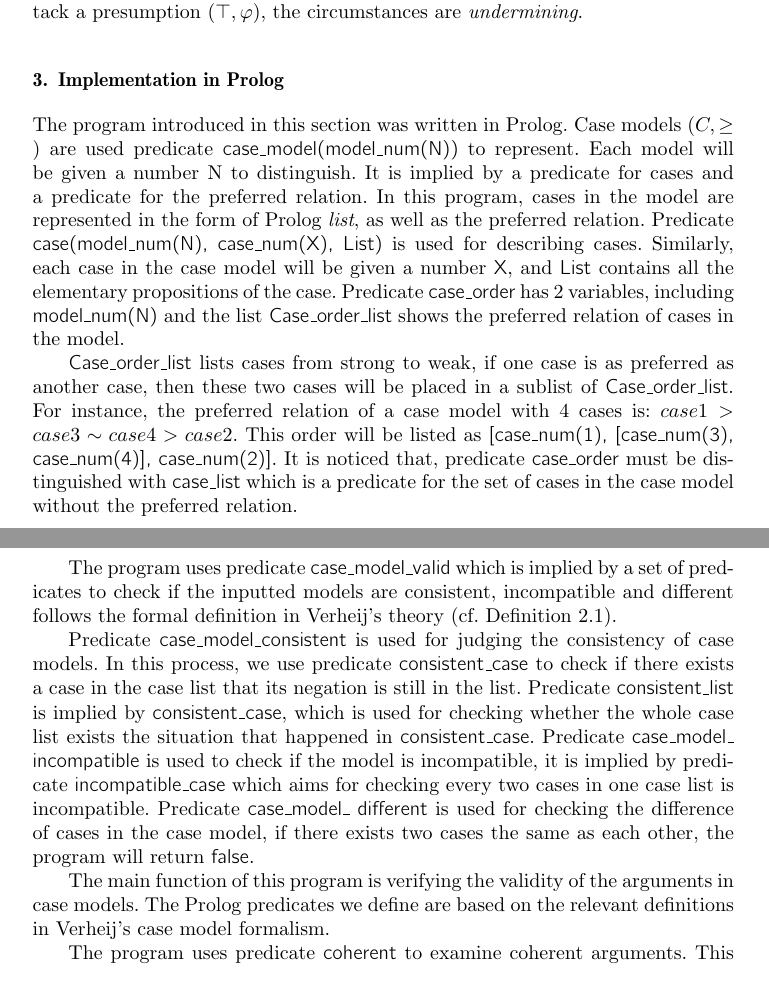
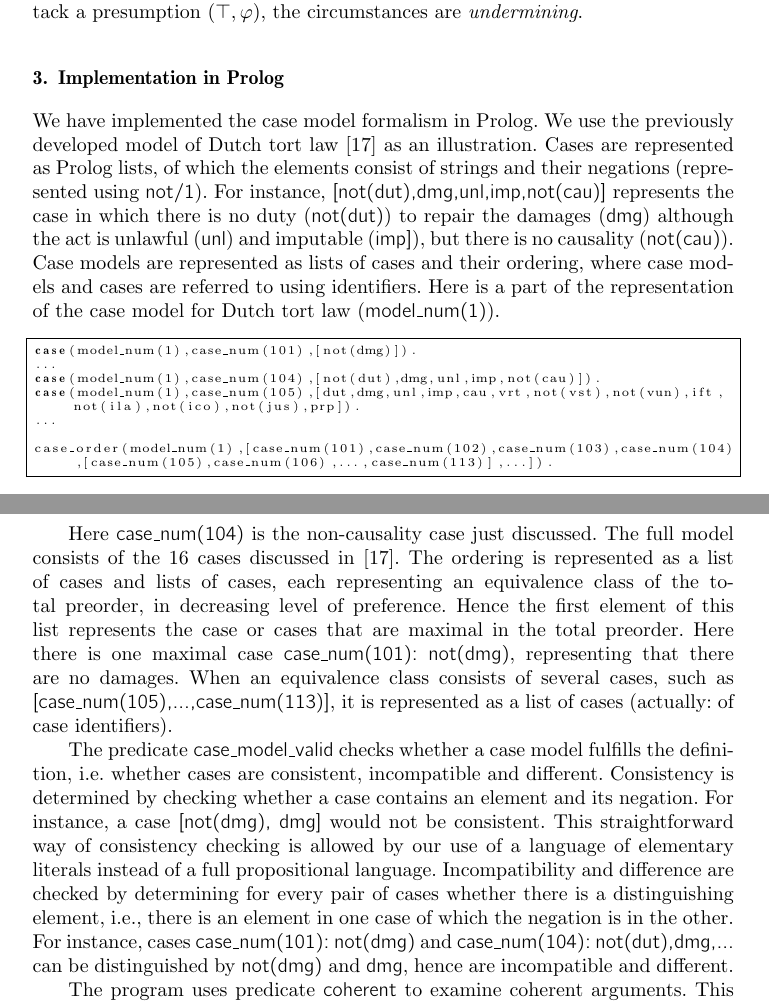
Before and after one commit to bartverheij/jurix2018zheng, a LaTeX document (jurix2018.tex): two parts of pages 3 and 4 of 19, joined at a grey line, cut so that both start at the same text, the shorter picture padded with empty space. Compiled offline with pdfLaTeX.

Commit message:
Abstract, started adapting Sections 3 and 4

```diff
--- a/jurix2018.tex
+++ b/jurix2018.tex
@@ -154,15 +154,24 @@ Verheij has also defined some kinds of argument attacking in his formalism\citep
 
 %QUESTION: Did you define `defeating/successfully attacking circumstances' in Prolog? Section 5 of ICAIL 2017 paper. And: rebutting/undercutting/undermining?
 
-\noindent The program introduced in this section was written in Prolog. Case models $(C, \geq)$ are used predicate {\mf case\_model(model\_num(N))} to represent. Each model will be given a number N to distinguish. It is implied by a predicate for cases and a predicate for the preferred relation. In this program, cases in the model are represented in the form of Prolog \textit{list}, as well as the preferred relation. Predicate {\mf case(model\_num(N), case\_num(X), List)} is used for describing cases. Similarly, each case in the case model will be given a number {\mf X}, and {\mf List} contains all the elementary propositions of the case. Predicate {\mf case\_order} has 2 variables, including {\mf model\_num(N)} and the list {\mf Case\_order\_list} shows the preferred relation of cases in the model.
+\noindent We have implemented the case model formalism in Prolog. We use the previously developed model of Dutch tort law~\cite{Verheij2017Formalizing} as an illustration. Cases are represented as Prolog lists, of which the elements consist of strings and their negations (represented using {\mf not/1}). For instance, {\mf [not(dut),dmg,unl,imp,not(cau)]} represents the case in which there is no duty ({\mf not(dut)}) to repair the damages ({\mf dmg}) although the act is unlawful ({\mf unl}) and imputable ({\mf imp]}), but there is no causality ({\mf not(cau)}). Case models are represented as lists of cases and their ordering, where case models and cases are referred to using identifiers. Here is a part of the representation of the case model for Dutch tort law ({\mf model\_num(1)}).
+\begin{lstlisting}
+case(model_num(1),case_num(101),[not(dmg)]).
+...
+case(model_num(1),case_num(104),[not(dut),dmg,unl,imp,not(cau)]).
+case(model_num(1),case_num(105),[dut,dmg,unl,imp,cau,vrt,not(vst),not(vun),ift,not(ila),not(ico),not(jus),prp]).
+...
 
-{\mf Case\_order\_list} lists cases from strong to weak, if one case is as preferred as another case, then these two cases will be placed in a sublist of {\mf Case\_order\_list}. For instance, the preferred relation of a case model with 4 cases is: $case 1 > case 3 \sim case 4 > case 2$. This order will be listed as {\mf [case\_num(1), [case\_num(3), case\_num(4)], case\_num(2)]}. It is noticed that, predicate {\mf case\_order} must be distinguished with {\mf case\_list} which is a predicate for the set of cases in the case model without the preferred relation.
+case_order(model_num(1),[case_num(101),case_num(102),case_num(103),case_num(104),[case_num(105),case_num(106),...,case_num(113)],...]).
+\end{lstlisting}
 
-The program uses predicate {\mf case\_model\_valid} which is implied by a set of predicates to check if the inputted models are consistent, incompatible and different follows the formal definition in Verheij's theory (cf. Definition 2.1).
+Here {\mf case\_num(104)} is the non-causality case just discussed. The full model consists of the 16 cases discussed in~\cite{Verheij2017Formalizing}. The ordering is represented as a list of cases and lists of cases, each representing an equivalence class of the total preorder, in decreasing level of preference. Hence the first element of this list represents the case or cases that are maximal in the total preorder. Here there is one maximal case {\mf case\_num(101): not(dmg)}, representing that there are no damages. When an equivalence class consists of several cases, such as {\mf [case\_num(105),...,case\_num(113)]}, it is represented as a list of cases (actually: of case identifiers).
 
-Predicate {\mf case\_model\_consistent} is used for judging the consistency of case models. In this process, we use predicate {\mf consistent\_case} to check if there exists a case in the case list that its negation is still in the list. Predicate {\mf consistent\_list} is implied by {\mf consistent\_case}, which is used for checking whether the whole case list exists the situation that happened in {\mf consistent\_case}. Predicate {\mf case\_model\_ incompatible} is used to check if the model is incompatible, it is implied by predicate {\mf incompatible\_case} which aims for checking every two cases in one case list is incompatible. Predicate {\mf case\_model\_ different} is used for checking the difference of cases in the case model, if there exists two cases the same as each other, the program will return {\mf false}.
+The predicate {\mf case\_model\_valid} checks whether a case model fulfills the definition, i.e. whether cases are consistent, incompatible and different. Consistency is determined by checking whether a case contains an element and its negation. For instance, a case {\mf [not(dmg), dmg]} would not be consistent. This straightforward way of consistency checking is allowed by our use of a language of elementary literals instead of a full propositional language. Incompatibility and difference are checked by determining for every pair of cases whether there is a distinguishing element, i.e., there is an element in one case of which the negation is in the other. For instance, cases
+{\mf case\_num(101): not(dmg)} and
+{\mf case\_num(104): not(dut),dmg,...} can be distinguished by {\mf not(dmg)} and {\mf dmg}, hence are incompatible and different.
 
-The main function of this program is verifying the validity of the arguments in case models. The Prolog predicates we define are based on the relevant definitions in Verheij's case model formalism.
+
 
 The program uses predicate {\mf coherent} to examine coherent arguments. This predicate is implied by {\mf coherent\_casemade}, which is a recursive predicate that uses {\mf member\_list} to check if the \textit{case made} by the argument in queries is logically implied by at least one case in the case list.
 \begin{lstlisting}
```
Also changed, not shown: jurix2018.pdf, jurix2018.tex (2 more changed lines).
